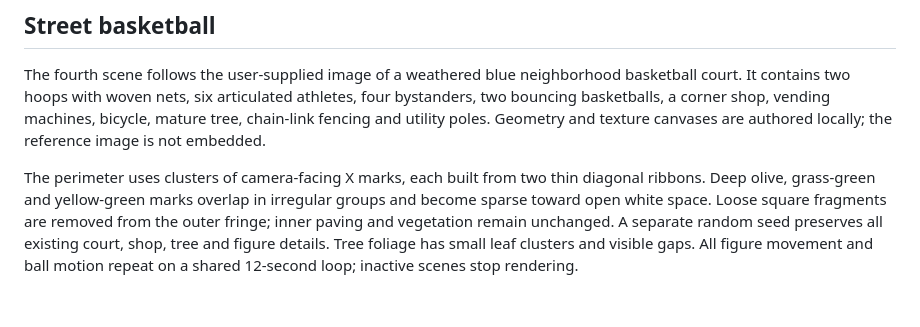
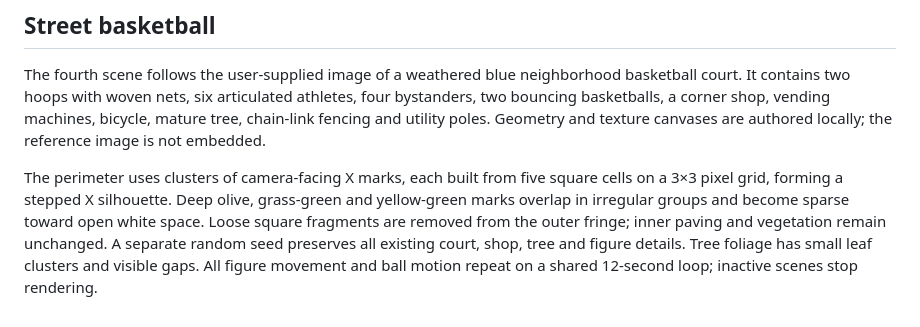
Before and after one commit to luoban25/pixel-diorama-collection, a Markdown page: SOURCES.md, the part around the change. GitHub-like rendering.

Commit message:
Pixelate all basketball fringe X marks on a coarse square grid

```diff
--- a/SOURCES.md
+++ b/SOURCES.md
@@ -40,4 +40,4 @@ The delivered `index.html` is a self-contained scene switcher. Cricket, the fish
 
 The fourth scene follows the user-supplied image of a weathered blue neighborhood basketball court. It contains two hoops with woven nets, six articulated athletes, four bystanders, two bouncing basketballs, a corner shop, vending machines, bicycle, mature tree, chain-link fencing and utility poles. Geometry and texture canvases are authored locally; the reference image is not embedded.
 
-The perimeter uses clusters of camera-facing X marks, each built from two thin diagonal ribbons. Deep olive, grass-green and yellow-green marks overlap in irregular groups and become sparse toward open white space. Loose square fragments are removed from the outer fringe; inner paving and vegetation remain unchanged. A separate random seed preserves all existing court, shop, tree and figure details. Tree foliage has small leaf clusters and visible gaps. All figure movement and ball motion repeat on a shared 12-second loop; inactive scenes stop rendering.
+The perimeter uses clusters of camera-facing X marks, each built from five square cells on a 3×3 pixel grid, forming a stepped X silhouette. Deep olive, grass-green and yellow-green marks overlap in irregular groups and become sparse toward open white space. Loose square fragments are removed from the outer fringe; inner paving and vegetation remain unchanged. A separate random seed preserves all existing court, shop, tree and figure details. Tree foliage has small leaf clusters and visible gaps. All figure movement and ball motion repeat on a shared 12-second loop; inactive scenes stop rendering.
```
Also changed, not shown: README.md (+1 -1 lines), previews/basketball.png, 3 other files.
